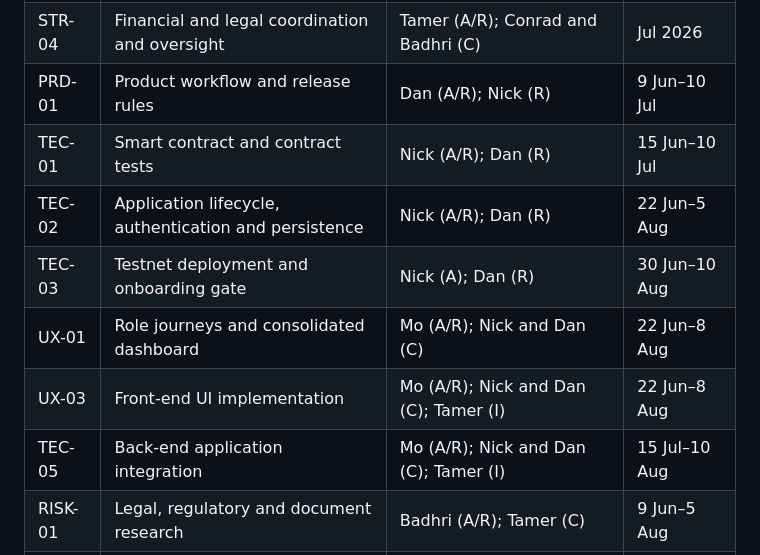
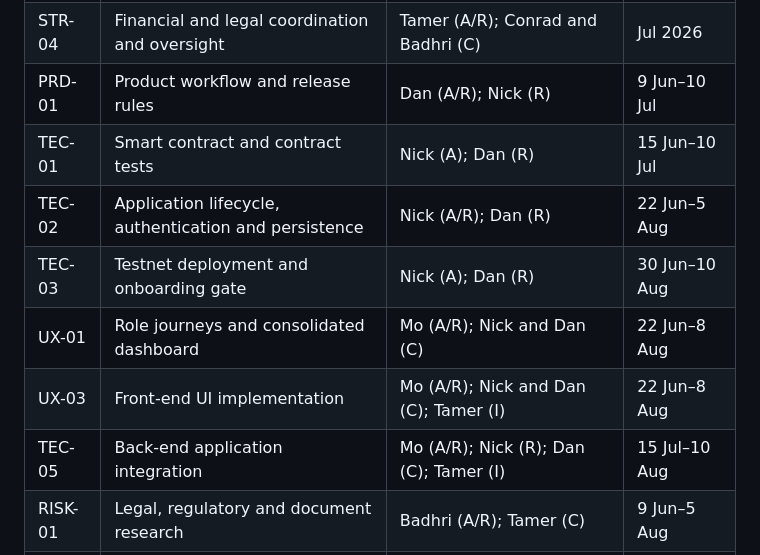
Before and after one commit to nchengg/BlockMed, a Markdown page: project-governance/master-kanban.md, the part around the change. Rendered like a GitHub page.

```diff
--- a/project-governance/master-kanban.md
+++ b/project-governance/master-kanban.md
@@ -21,12 +21,12 @@
 | STR-03 | Strategic planning | Tamer (A/R); all leads (C) | 15–21 Jul |
 | STR-04 | Financial and legal coordination and oversight | Tamer (A/R); Conrad and Badhri (C) | Jul 2026 |
 | PRD-01 | Product workflow and release rules | Dan (A/R); Nick (R) | 9 Jun–10 Jul |
-| TEC-01 | Smart contract and contract tests | Nick (A/R); Dan (R) | 15 Jun–10 Jul |
+| TEC-01 | Smart contract and contract tests | Nick (A); Dan (R) | 15 Jun–10 Jul |
 | TEC-02 | Application lifecycle, authentication and persistence | Nick (A/R); Dan (R) | 22 Jun–5 Aug |
 | TEC-03 | Testnet deployment and onboarding gate | Nick (A); Dan (R) | 30 Jun–10 Aug |
 | UX-01 | Role journeys and consolidated dashboard | Mo (A/R); Nick and Dan (C) | 22 Jun–8 Aug |
 | UX-03 | Front-end UI implementation | Mo (A/R); Nick and Dan (C); Tamer (I) | 22 Jun–8 Aug |
-| TEC-05 | Back-end application integration | Mo (A/R); Nick and Dan (C); Tamer (I) | 15 Jul–10 Aug |
+| TEC-05 | Back-end application integration | Mo (A/R); Nick (R); Dan (C); Tamer (I) | 15 Jul–10 Aug |
 | RISK-01 | Legal, regulatory and document research | Badhri (A/R); Tamer (C) | 9 Jun–5 Aug |
 | PRD-02 | Document rules and pitch alignment | Dan (A); Nick and Badhri (R); Tamer (C) | 22 Jun–12 Aug |
 | TEC-04 | Integrated acceptance and clean-build reproducibility | Nick (A/R); Dan (R) | 3–12 Aug |
```
Also changed, not shown: project-governance/master-project-plan.md (+2 -2 lines), project-governance/master-raci.md (+2 -2 lines).
